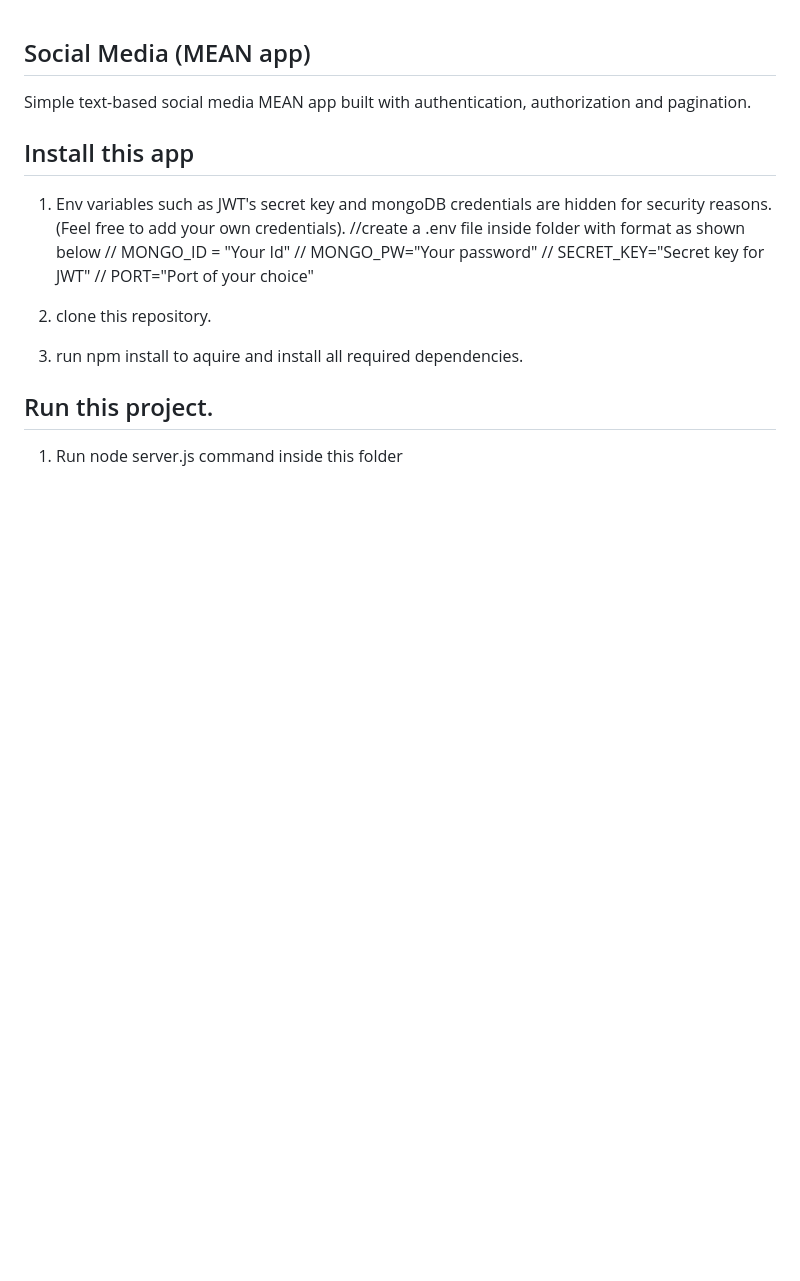
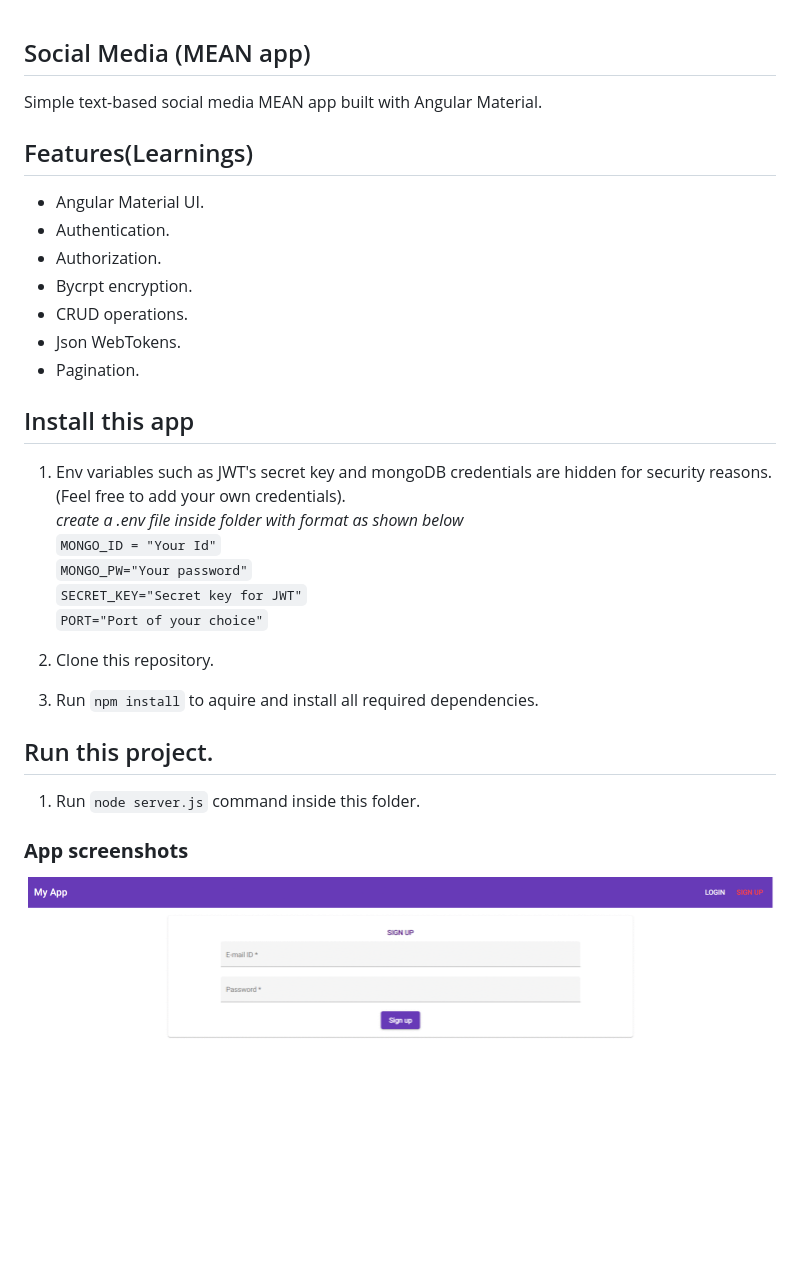
Before and after one commit to shashank-tavarkhed/Social-Media, a Markdown page: README.md, the part around the change. GitHub-like rendering; pictures changed too: screens.gif (added); blank space fills up the shorter version.

Commit message:
"Updated Readme"

```diff
--- a/README.md
+++ b/README.md
@@ -1,16 +1,29 @@
 ## Social Media (MEAN app)
-Simple text-based social media MEAN app built with authentication, authorization and pagination.
+Simple text-based social media MEAN app built with Angular Material.
+
+## Features(Learnings)
+* Angular Material UI.
+* Authentication.
+* Authorization.
+* Bycrpt encryption.
+* CRUD operations.
+* Json WebTokens.
+* Pagination.
 
 ## Install this app
-1. Env variables such as JWT's secret key and mongoDB credentials are hidden for security reasons.(Feel free to add your own credentials).
-//create a .env file inside folder with format as shown below
-// MONGO_ID = "Your Id"
-// MONGO_PW="Your password"
-// SECRET_KEY="Secret key for JWT"
-// PORT="Port of your choice"
+1. Env variables such as JWT's secret key and mongoDB credentials are hidden for security reasons.
+(Feel free to add your own credentials).
+*create a .env file inside folder with format as shown below*
+`MONGO_ID = "Your Id"`
+`MONGO_PW="Your password"`
+`SECRET_KEY="Secret key for JWT"`
+`PORT="Port of your choice"`
 
-2. clone this repository.
+1. Clone this repository.
 
-3. run npm install to aquire and install all required dependencies.
+2. Run `npm install` to aquire and install all required dependencies.
 ## Run this project.
-1. Run node server.js command inside this folder
+1. Run `node server.js` command inside this folder.
+
+### **App screenshots**
+![Alt Text](/screens.gif)
```
Also changed, not shown: 1 other file.
